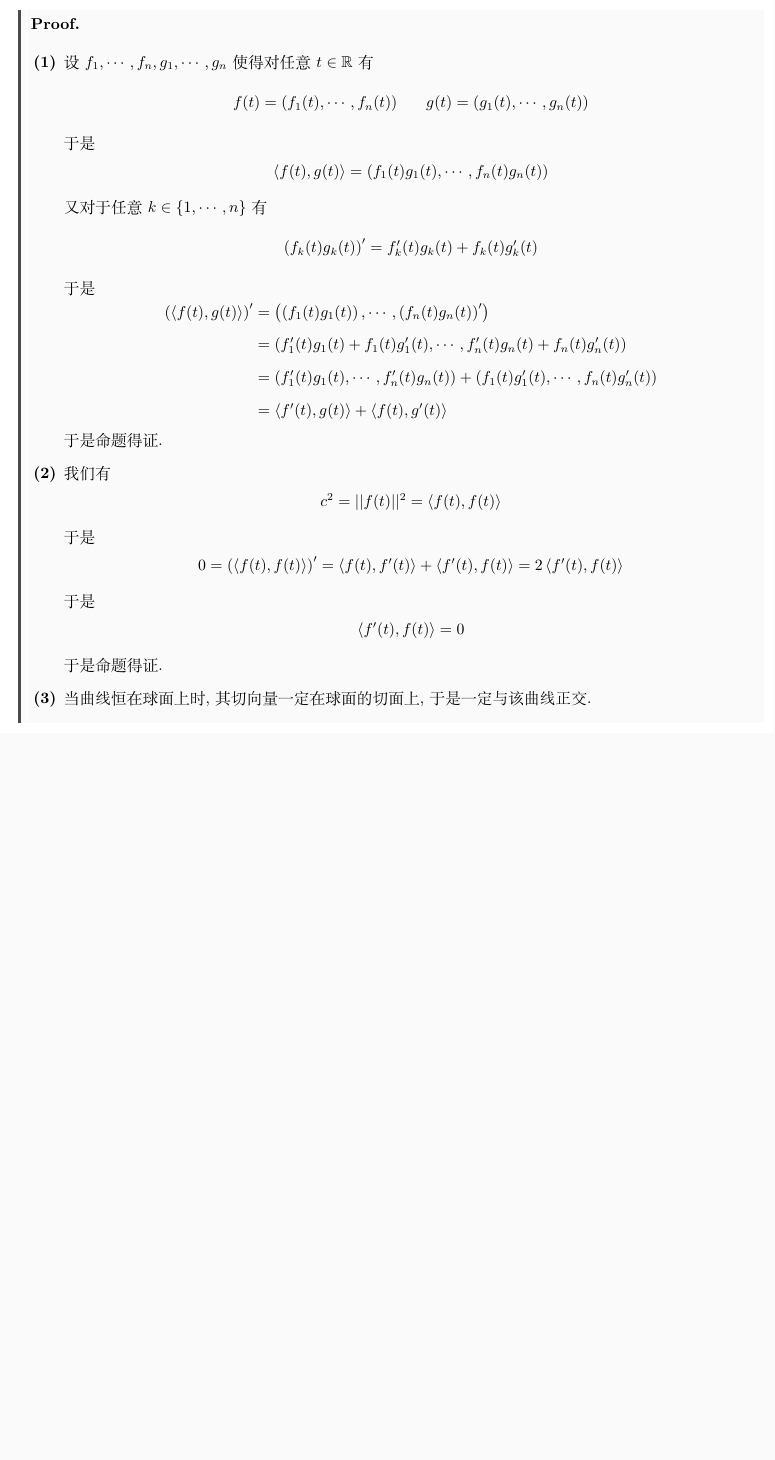
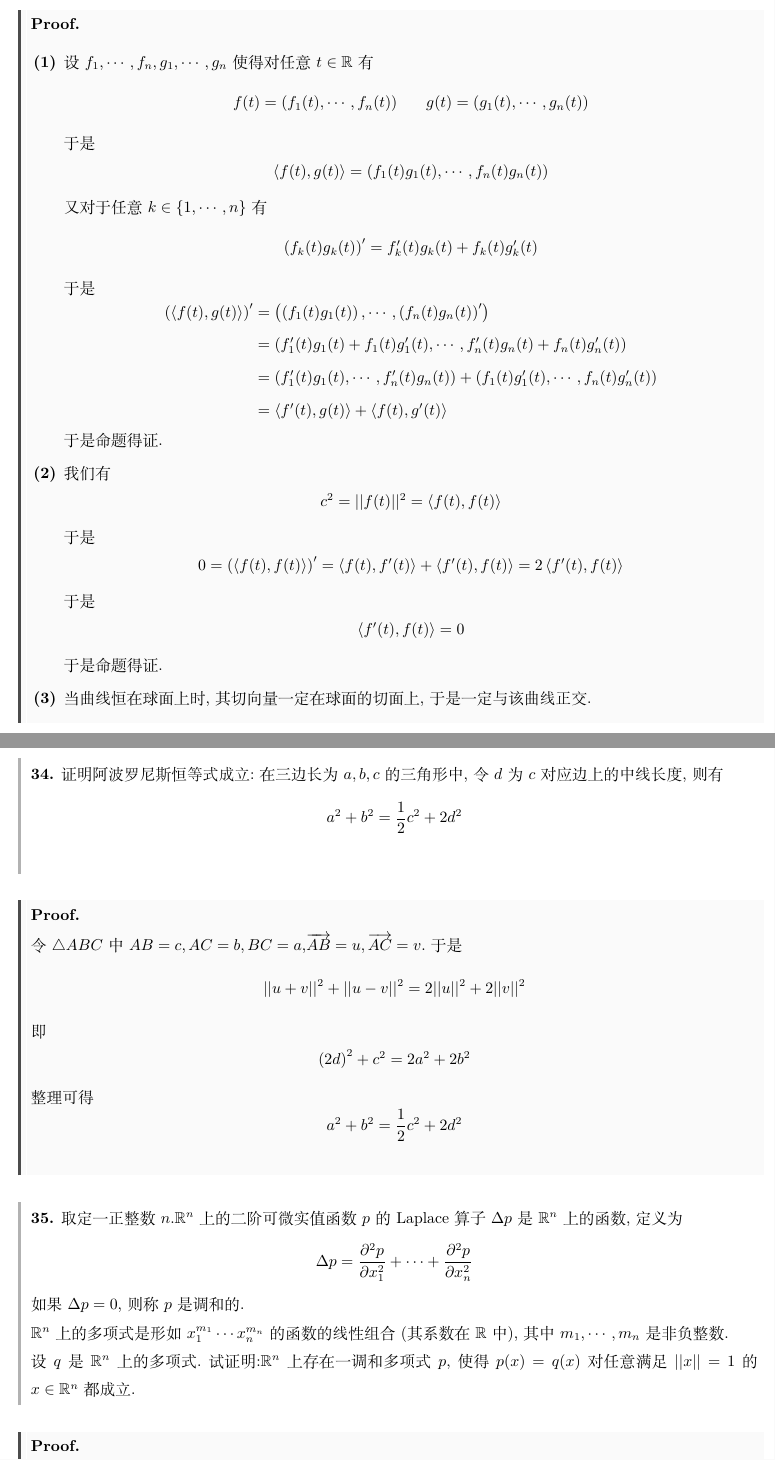
Before and after one commit to Night-Is-Young/Linear-Algebra-Done-Right, a LaTeX document (Linear-Algebra-Done-Right-Solution/6A/6A.tex): part of page 18 of 18 before the commit and two parts of pages 18 and 19 of 19 after it, the two joined at a grey line, cut so that both start at the same text, the shorter picture padded with empty space. Compiled offline with XeLaTeX.

Commit message:
submission

```diff
--- a/Linear-Algebra-Done-Right-Solution/6A/6A.tex
+++ b/Linear-Algebra-Done-Right-Solution/6A/6A.tex
@@ -594,3 +594,24 @@
         \item 当曲线恒在球面上时,其切向量一定在球面的切面上,于是一定与该曲线正交.
     \end{enumerate}
 \end{proof}
+\begin{problem}[34.]
+    证明阿波罗尼斯恒等式成立:在三边长为$a,b,c$的三角形中,令$d$为$c$对应边上的中线长度,则有
+    \[a^2+b^2=\dfrac12c^2+2d^2\]
+\end{problem}
+\begin{proof}
+    令$\triangle ABC$中$AB=c,AC=b,BC=a$,$\overrightarrow{AB}=u,\overrightarrow{AC}=v$.于是
+    \[||u+v||^2+||u-v||^2=2||u||^2+2||v||^2\]
+    即
+    \[\left(2d\right)^2+c^2=2a^2+2b^2\]
+    整理可得
+    \[a^2+b^2=\dfrac12c^2+2d^2\]
+\end{proof}
+\begin{problem}[35.]
+    取定一正整数$n$.$\R^n$上的二阶可微实值函数$p$的Laplace算子$\Delta p$是$\R^n$上的函数,定义为
+    \[\Delta p=\dfrac{\p^2p}{\p x_1^2}+\cdots+\dfrac{\p^2 p}{\p x_n^2}\]
+    如果$\Delta p=0$,则称$p$是调和的.\\
+    $\R^n$上的多项式是形如$x_1^{m_1}\cdots x_n^{m_n}$的函数的线性组合(其系数在$\R$中),其中$\li m,n$是非负整数.\\
+    设$q$是$\R^n$上的多项式.试证明:$\R^n$上存在一调和多项式$p$,使得$p(x)=q(x)$对任意满足$||x||=1$的$x\in\R^n$都成立.
+\end{problem}
+\begin{proof}
+    在说明问题之前,我们先做一些定义.\\
```
Also changed, not shown: Linear-Algebra-Done-Right-Solution/6A/6A.bbl (added), Linear-Algebra-Done-Right-Solution/6A/6A.pdf, Linear-Algebra-Done-Right-Solution/6A/6A.tex (8 more changed lines), 6 other files.
